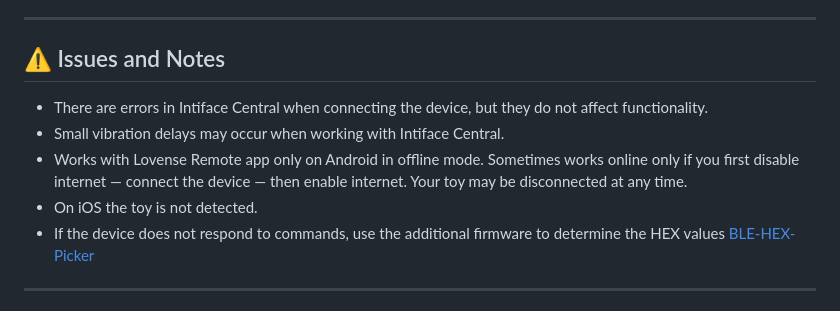
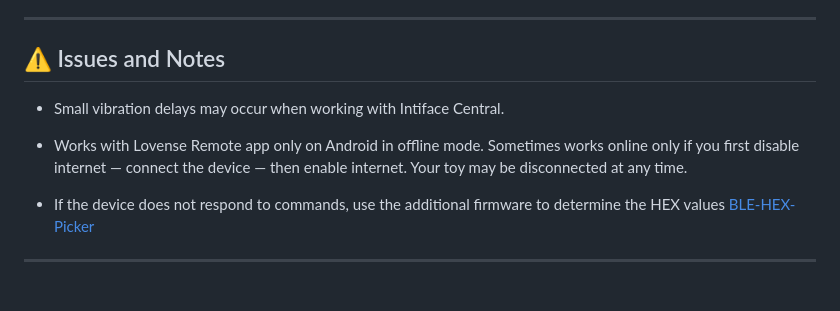
Before and after one commit to Fi0nee/LS-Buttplug, a Markdown page: README.md, the part around the change. Drawn GitHub-style.

```diff
--- a/README.md
+++ b/README.md
@@ -95,10 +95,9 @@ The project supports 4 operation modes and provides smooth power control 0-7, wh
 ---
 
 ## ⚠️ Issues and Notes
-- There are errors in Intiface Central when connecting the device, but they do not affect functionality.
 - Small vibration delays may occur when working with Intiface Central.
 - Works with Lovense Remote app only on Android in offline mode. Sometimes works online only if you first disable internet — connect the device — then enable internet. Your toy may be disconnected at any time.
-- On iOS the toy is not detected.
+
 - If the device does not respond to commands, use the additional firmware to determine the HEX values [BLE-HEX-Picker](https://github.com/Fi0nee/BLE-HEX-Picker)
 
 ---
```
Also changed, not shown: README.ru.md (+1 -2 lines).
